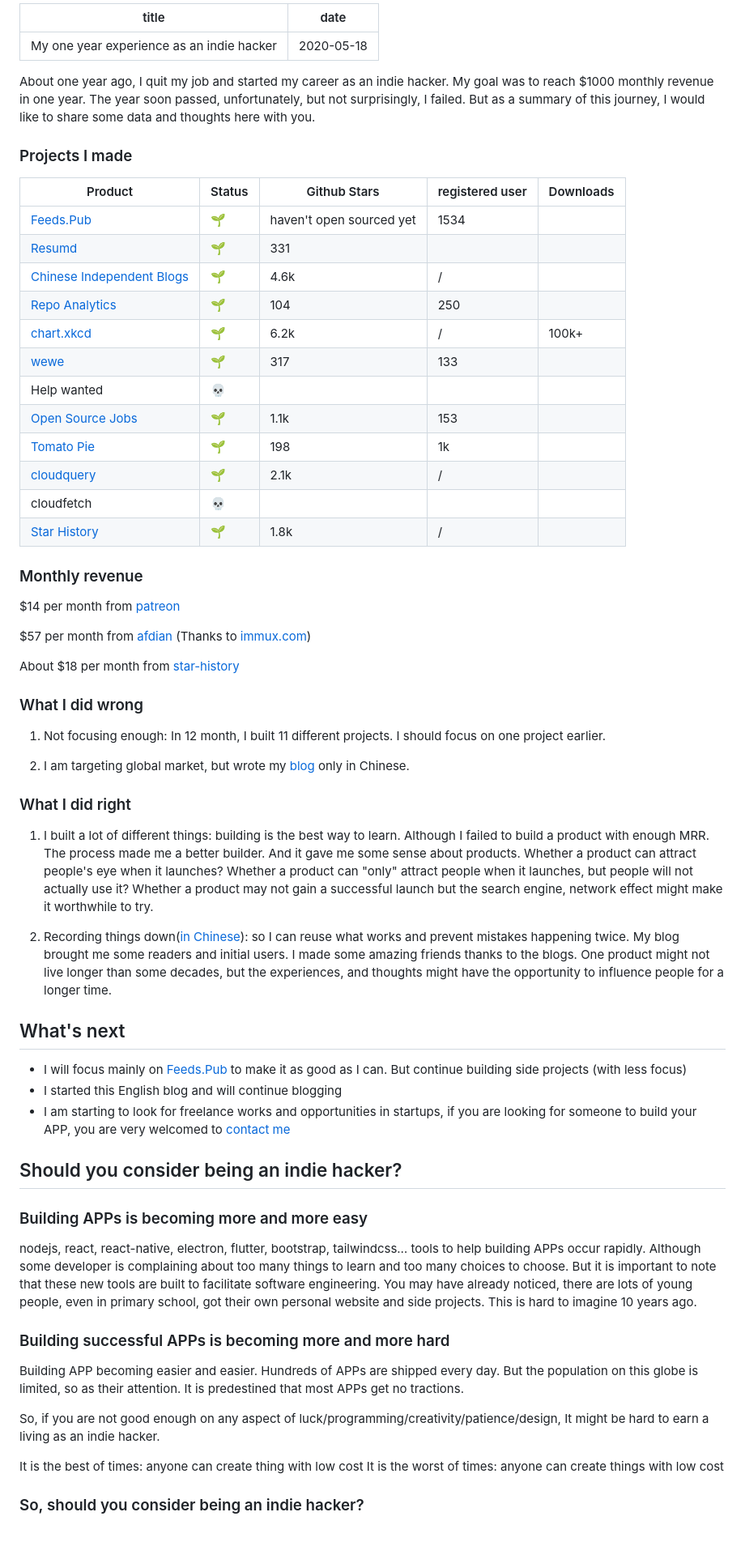
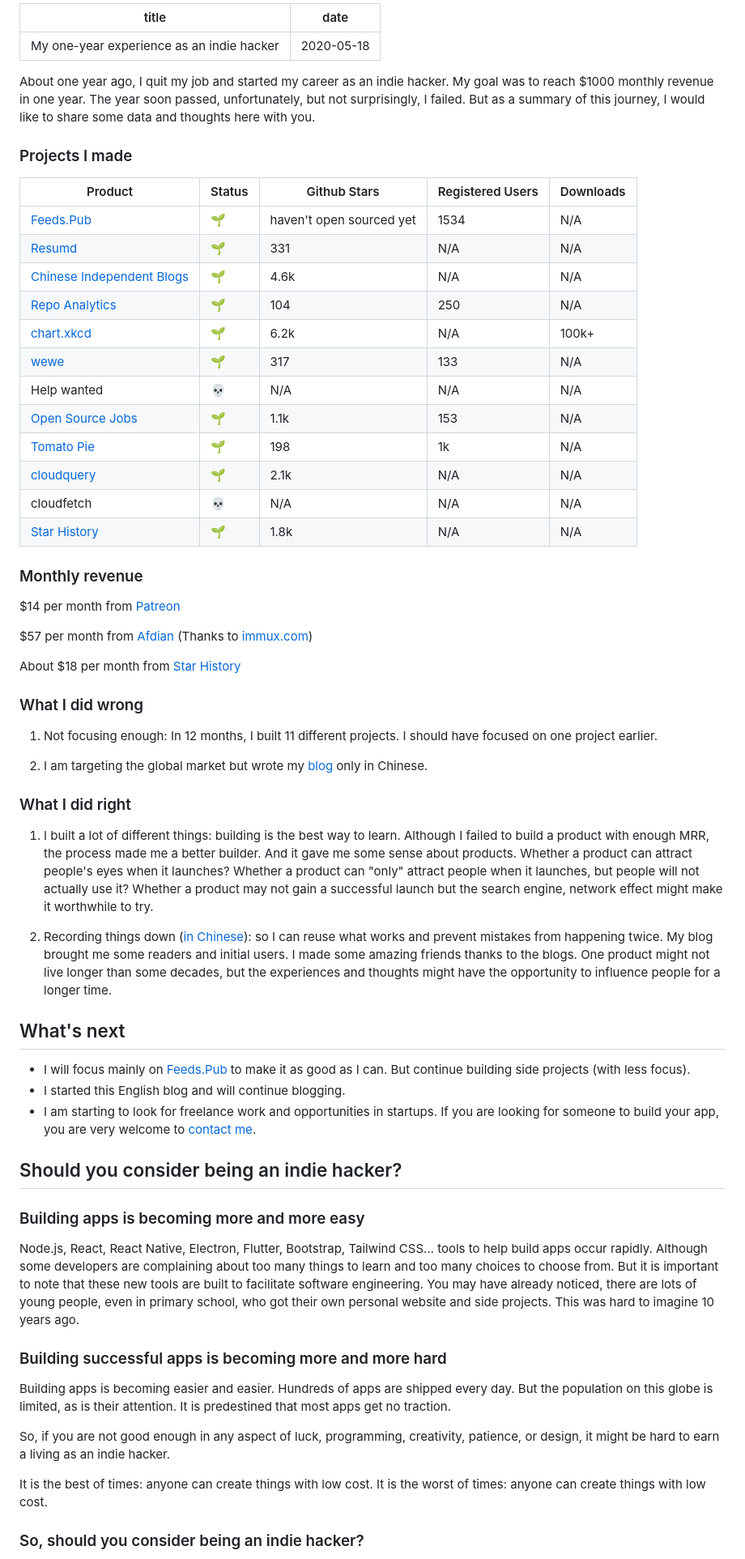
Before and after one commit to timqian/blog, a Markdown page: posts/one-year-indie-hacker.md, the part around the change printed below. Shown: that part at 81% size. GitHub-like rendering; blank space fills up the shorter version.

```diff
--- a/posts/one-year-indie-hacker.md
+++ b/posts/one-year-indie-hacker.md
@@ -1,5 +1,5 @@
 ---
-title: My one year experience as an indie hacker
+title: My one-year experience as an indie hacker
 date: 2020-05-18
 ---
 
@@ -7,61 +7,61 @@ About one year ago, I quit my job and started my career as an indie hacker. My g
 
 ### Projects I made
 
-| Product | Status | Github Stars | registered user | Downloads |
+| Product | Status | Github Stars | Registered Users | Downloads |
 | --- | --- | --- | --- | --- |
-| [Feeds.Pub](https://feeds.pub) | 🌱| haven't open sourced yet | 1534 | |
-| [Resumd](https://github.com/timqian/resumd) | 🌱| 331 | | |
-| [Chinese Independent Blogs](https://github.com/timqian/chinese-independent-blogs) | 🌱| 4.6k | / | |
-| [Repo Analytics](https://repo-analytics.github.io/) | 🌱| 104 | 250 | |
-| [chart.xkcd](https://github.com/timqian/chart.xkcd) | 🌱| 6.2k | / | 100k+ |
-| [wewe](https://github.com/t9tio/wewe) | 🌱 | 317 | 133 | |
-| Help wanted | 💀 |  |  |  |
-| [Open Source Jobs](https://github.com/t9tio/open-source-jobs) | 🌱 | 1.1k | 153 |  |
-| [Tomato Pie](https://github.com/t9tio/tomato-pie) | 🌱 | 198 | 1k |  |
-| [cloudquery](https://github.com/t9tio/cloudquery) | 🌱 | 2.1k | / |  |
-| cloudfetch | 💀 | | | |
-| [Star History](https://github.com/timqian/star-history) | 🌱| 1.8k | / | |
+| [Feeds.Pub](https://feeds.pub) | 🌱| haven't open sourced yet | 1534 | N/A |
+| [Resumd](https://github.com/timqian/resumd) | 🌱| 331 | N/A | N/A |
+| [Chinese Independent Blogs](https://github.com/timqian/chinese-independent-blogs) | 🌱| 4.6k | N/A | N/A |
+| [Repo Analytics](https://repo-analytics.github.io/) | 🌱| 104 | 250 | N/A |
+| [chart.xkcd](https://github.com/timqian/chart.xkcd) | 🌱| 6.2k | N/A | 100k+ |
+| [wewe](https://github.com/t9tio/wewe) | 🌱 | 317 | 133 | N/A |
+| Help wanted | 💀 | N/A | N/A | N/A |
+| [Open Source Jobs](https://github.com/t9tio/open-source-jobs) | 🌱 | 1.1k | 153 | N/A |
+| [Tomato Pie](https://github.com/t9tio/tomato-pie) | 🌱 | 198 | 1k | N/A |
+| [cloudquery](https://github.com/t9tio/cloudquery) | 🌱 | 2.1k | N/A | N/A |
+| cloudfetch | 💀 | N/A | N/A | N/A |
+| [Star History](https://github.com/timqian/star-history) | 🌱| 1.8k | N/A | N/A |
 
 ### Monthly revenue
 
-$14 per month from [patreon](https://www.patreon.com/timqian)
+$14 per month from [Patreon](https://www.patreon.com/timqian)
 
-$57 per month from [afdian](https://afdian.net/@timqian) (Thanks to [immux.com](https://www.immux.com/))
+$57 per month from [Afdian](https://afdian.net/@timqian) (Thanks to [immux.com](https://www.immux.com/))
 
-About $18 per month from [star-history](https://chrome.google.com/webstore/detail/star-history/iijibbcdddbhokfepbblglfgdglnccfn)
+About $18 per month from [Star History](https://chrome.google.com/webstore/detail/star-history/iijibbcdddbhokfepbblglfgdglnccfn)
 
 ### What I did wrong
 
-1. Not focusing enough: In 12 month, I built 11 different projects. I should focus on one project earlier.
+1. Not focusing enough: In 12 months, I built 11 different projects. I should have focused on one project earlier.
 
-2. I am targeting global market, but wrote my [blog](https://blog.t9t.io) only in Chinese.
+2. I am targeting the global market but wrote my [blog](https://blog.t9t.io) only in Chinese.
 
 ### What I did right
 
-1. I built a lot of different things: building is the best way to learn. Although I failed to build a product with enough MRR. The process made me a better builder. And it gave me some sense about products. Whether a product can attract people's eye when it launches? Whether a product can "only" attract people when it launches, but people will not actually use it? Whether a product may not gain a successful launch but the search engine, network effect might make it worthwhile to try.
+1. I built a lot of different things: building is the best way to learn. Although I failed to build a product with enough MRR, the process made me a better builder. And it gave me some sense about products. Whether a product can attract people's eyes when it launches? Whether a product can "only" attract people when it launches, but people will not actually use it? Whether a product may not gain a successful launch but the search engine, network effect might make it worthwhile to try.
 
-2. Recording things down([in Chinese](https://blog.t9t.io)): so I can reuse what works and prevent mistakes happening twice. My blog brought me some readers and initial users. I made some amazing friends thanks to the blogs. One product might not live longer than some decades, but the experiences, and thoughts might have the opportunity to influence people for a longer time.
+2. Recording things down ([in Chinese](https://blog.t9t.io)): so I can reuse what works and prevent mistakes from happening twice. My blog brought me some readers and initial users. I made some amazing friends thanks to the blogs. One product might not live longer than some decades, but the experiences and thoughts might have the opportunity to influence people for a longer time.
 
 ## What's next
 
-- I will focus mainly on [Feeds.Pub](https://feeds.pub) to make it as good as I can. But continue building side projects (with less focus)
-- I started this English blog and will continue blogging
-- I am starting to look for freelance works and opportunities in startups, if you are looking for someone to build your APP, you are very welcomed to [contact me](mailto:timqian@t9t.io)
+- I will focus mainly on [Feeds.Pub](https://feeds.pub) to make it as good as I can. But continue building side projects (with less focus).
+- I started this English blog and will continue blogging.
+- I am starting to look for freelance work and opportunities in startups. If you are looking for someone to build your app, you are very welcome to [contact me](mailto:timqian@t9t.io).
 
 ## Should you consider being an indie hacker?
 
-### Building APPs is becoming more and more easy
+### Building apps is becoming more and more easy
 
-nodejs, react, react-native, electron, flutter, bootstrap, tailwindcss… tools to help building APPs occur rapidly. Although some developer is complaining about too many things to learn and too many choices to choose. But it is important to note that these new tools are built to facilitate software engineering. You may have already noticed, there are lots of young people, even in primary school, got their own personal website and side projects. This is hard to imagine 10 years ago.
+Node.js, React, React Native, Electron, Flutter, Bootstrap, Tailwind CSS… tools to help build apps occur rapidly. Although some developers are complaining about too many things to learn and too many choices to choose from. But it is important to note that these new tools are built to facilitate software engineering. You may have already noticed, there are lots of young people, even in primary school, who got their own personal website and side projects. This was hard to imagine 10 years ago.
 
-### Building successful APPs is becoming more and more hard
+### Building successful apps is becoming more and more hard
 
-Building APP becoming easier and easier. Hundreds of APPs are shipped every day. But the population on this globe is limited, so as their attention. It is predestined that most APPs get no tractions.
+Building apps is becoming easier and easier. Hundreds of apps are shipped every day. But the population on this globe is limited, as is their attention. It is predestined that most apps get no traction.
 
-So, if you are not good enough on any aspect of luck/programming/creativity/patience/design, It might be hard to earn a living as an indie hacker.
+So, if you are not good enough in any aspect of luck, programming, creativity, patience, or design, it might be hard to earn a living as an indie hacker.
 
-It is the best of times: anyone can create thing with low cost
-It is the worst of times: anyone can create things with low cost
+It is the best of times: anyone can create things with low cost.
+It is the worst of times: anyone can create things with low cost.
 
 ### So, should you consider being an indie hacker?
 
```
Also changed, not shown: other parts of posts/one-year-indie-hacker.md (+2 -2 lines).
